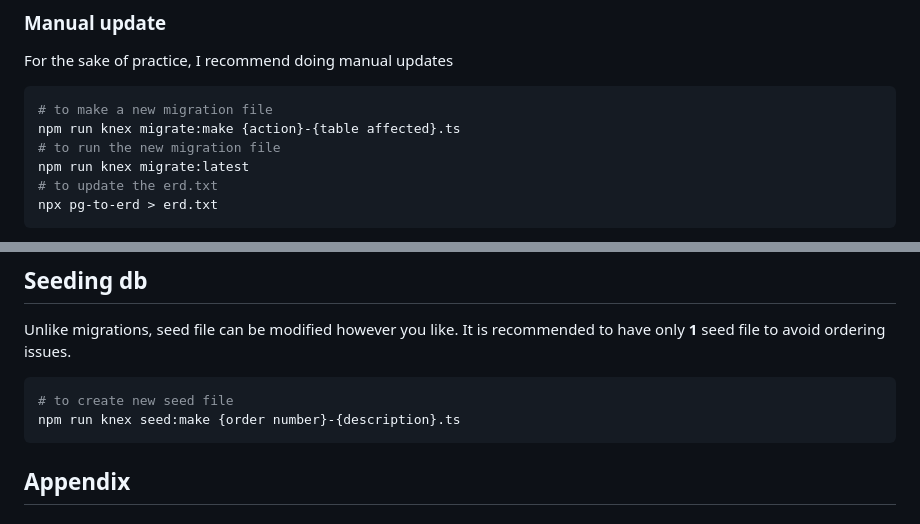
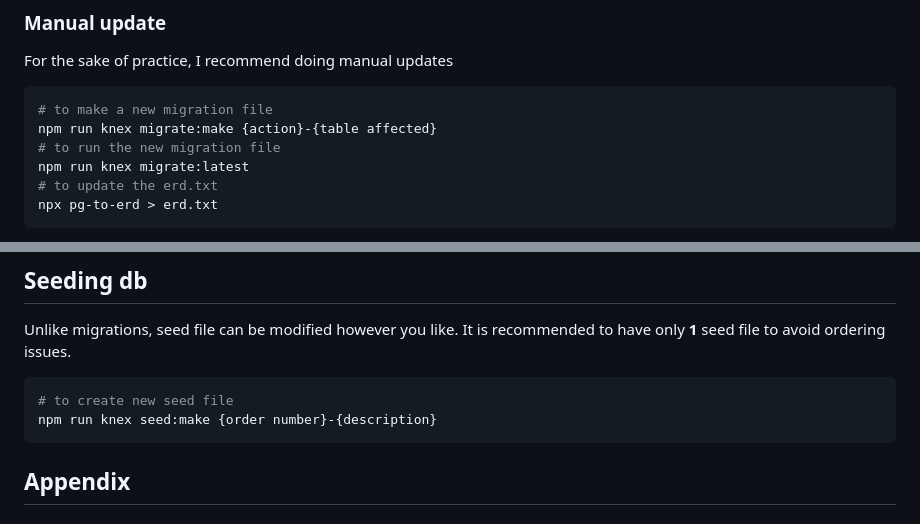
Before and after one commit to yt20chill/BAD-Project-Eatvolution, a Markdown page: README.md, 2 parts joined by grey strips. GitHub-like rendering.

Commit message:
docs: removed unnecessary .ts

````diff
--- a/README.md
+++ b/README.md
@@ -96,7 +96,7 @@ https://github.com/beenotung/quick-erd/tree/master
 For the sake of practice, I recommend doing manual updates
 ```bash
 # to make a new migration file
-npm run knex migrate:make {action}-{table affected}.ts
+npm run knex migrate:make {action}-{table affected}
 # to run the new migration file
 npm run knex migrate:latest
 # to update the erd.txt
@@ -122,7 +122,7 @@ From my understanding, quick-erd doesn't support `default` values and `check` co
 Unlike migrations, seed file can be modified however you like. It is recommended to have only **1** seed file to avoid ordering issues.
 ```bash
 # to create new seed file
-npm run knex seed:make {order number}-{description}.ts
+npm run knex seed:make {order number}-{description}
 ```
 
 ## Appendix
````
